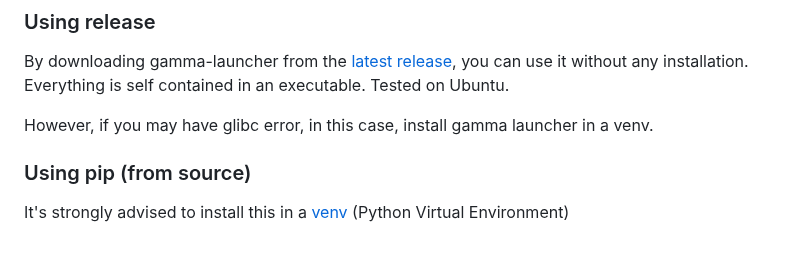
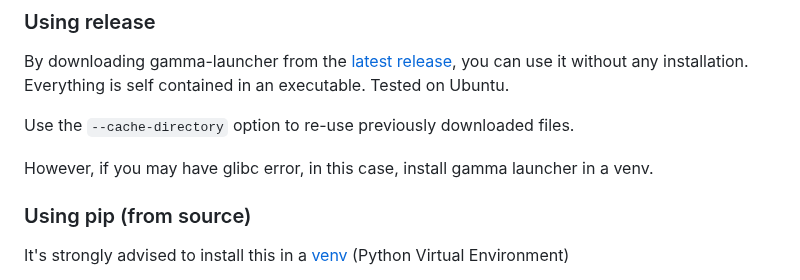
Before and after one commit to Mord3rca/gamma-launcher, a Markdown page: README.md, the part around the change. GitHub-like rendering; blank space fills up the shorter version.

Commit message:
Adds --cache-directory option to release instructions

```diff
--- a/README.md
+++ b/README.md
@@ -12,7 +12,10 @@ This is a reimplementation of G.AM.M.A. launcher used for the first setup. You w
 By downloading gamma-launcher from the [latest release](https://github.com/Mord3rca/gamma-launcher/releases/latest),
 you can use it without any installation. Everything is self contained in an executable. Tested on Ubuntu.
 
+Use the `--cache-directory` option to re-use previously downloaded files.
+
 However, if you may have glibc error, in this case, install gamma launcher in a venv.
+
 
 ### Using pip (from source)
 
```
